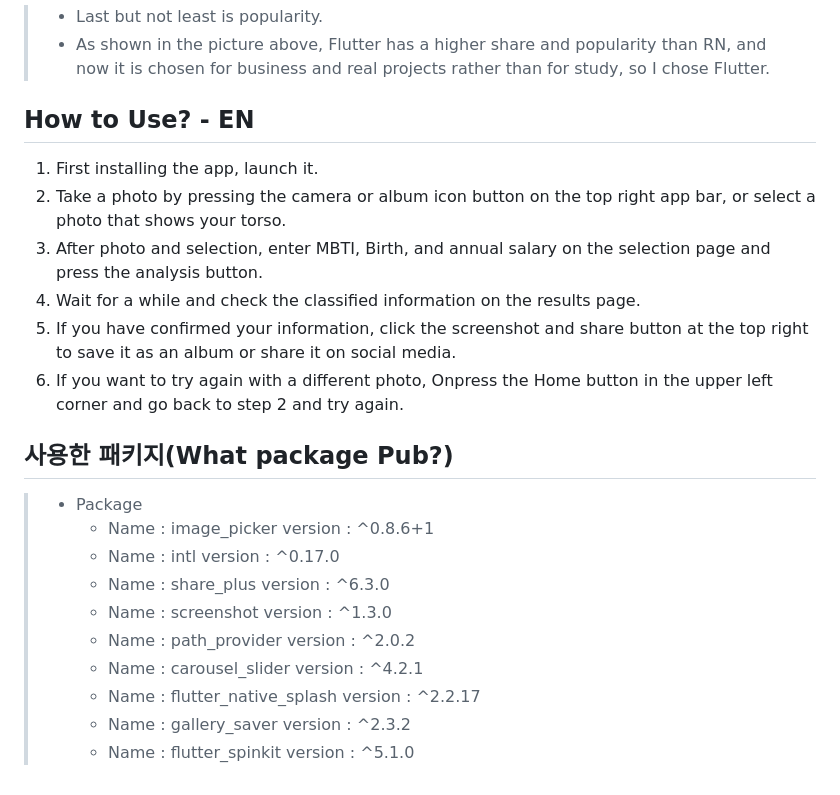
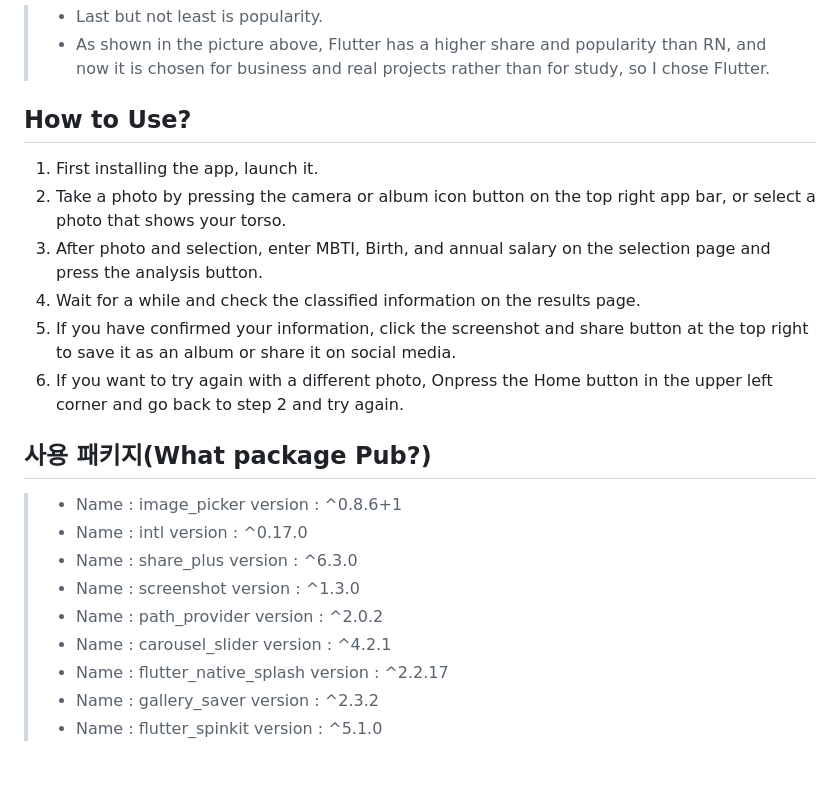
Before and after one commit to sangrokjung/alpha_male_mobile, a Markdown page: README.md, the part around one of its changes. Drawn GitHub-style.

```diff
--- a/README.md
+++ b/README.md
@@ -626,7 +649,7 @@ So why use Flutter instead of RN? Performance difference between RN and Flutter?
 >   * Last but not least is popularity.
 >   * As shown in the picture above, Flutter has a higher share and popularity than RN, and now it is chosen for business and real projects rather than for study, so I chose Flutter.
 
-## How to Use? - EN
+## How to Use?
 1. First installing the app, launch it.
 2. Take a photo by pressing the camera or album icon button on the top right app bar, or select a photo that shows your torso.
 3. After photo and selection, enter MBTI, Birth, and annual salary on the selection page and press the analysis button.
@@ -634,14 +657,13 @@ So why use Flutter instead of RN? Performance difference between RN and Flutter?
 5. If you have confirmed your information, click the screenshot and share button at the top right to save it as an album or share it on social media.
 6. If you want to try again with a different photo, Onpress the Home button in the upper left corner and go back to step 2 and try again.
 
-## 사용한 패키지(What package Pub?)
-> * Package
->   * Name : image_picker            version : ^0.8.6+1
->   * Name : intl                    version : ^0.17.0
->   * Name : share_plus              version : ^6.3.0
->   * Name : screenshot              version : ^1.3.0
->   * Name : path_provider           version : ^2.0.2
->   * Name : carousel_slider         version : ^4.2.1
->   * Name : flutter_native_splash   version : ^2.2.17
->   * Name : gallery_saver           version : ^2.3.2
->   * Name : flutter_spinkit         version : ^5.1.0
+## 사용 패키지(What package Pub?)
+>* Name : image_picker            version : ^0.8.6+1
+>* Name : intl                    version : ^0.17.0
+>* Name : share_plus              version : ^6.3.0
+>* Name : screenshot              version : ^1.3.0
+>* Name : path_provider           version : ^2.0.2
+>* Name : carousel_slider         version : ^4.2.1
+>* Name : flutter_native_splash   version : ^2.2.17
+>* Name : gallery_saver           version : ^2.3.2
+>* Name : flutter_spinkit         version : ^5.1.0
```
Also changed, not shown: other parts of README.md (+47 -24 lines).
